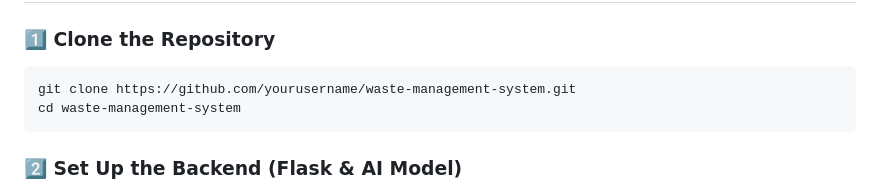
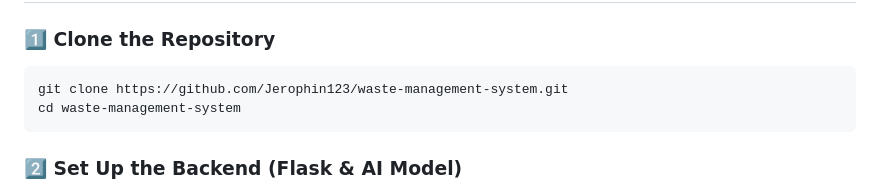
Before and after one commit to Jerophin123/Waste_Management_System, a Markdown page: README.md, the part around the change. GitHub-like rendering.

````diff
--- a/README.md
+++ b/README.md
@@ -55,7 +55,7 @@ If missing, download from:
 
 ### **1️⃣ Clone the Repository**
 ```sh
-git clone https://github.com/yourusername/waste-management-system.git
+git clone https://github.com/Jerophin123/waste-management-system.git
 cd waste-management-system
 ```
 
````
